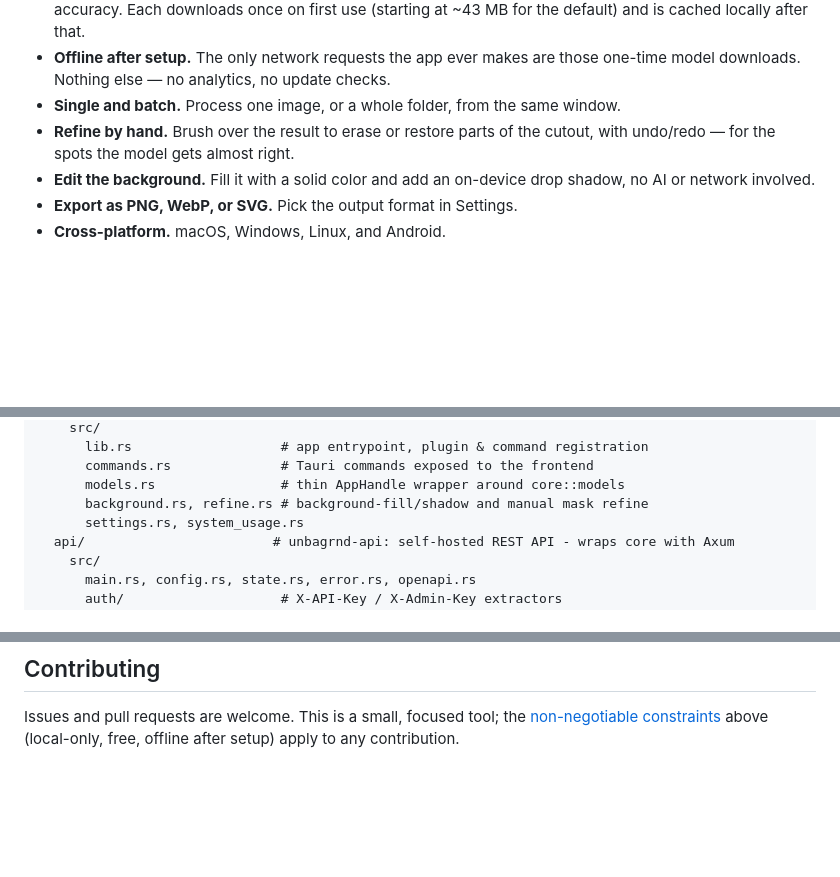
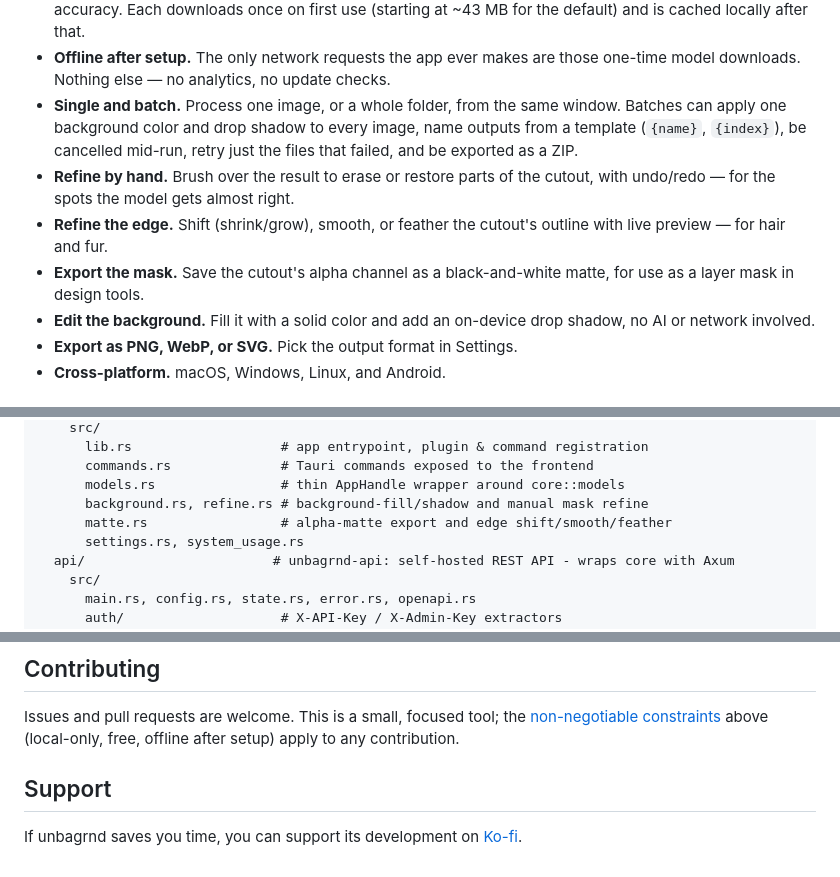
Before and after one commit to zidniryi/unbagrnd, a Markdown page: README.md, 3 parts joined by grey strips. Rendered like a GitHub page; blank space fills up the shorter version.

Commit message:
feat: alpha mask export, edge refinement, and richer batch mode (v0.5.0)

```diff
--- a/README.md
+++ b/README.md
@@ -33,9 +33,15 @@ internet access required after a one-time setup step.
   those one-time model downloads. Nothing else — no analytics, no update
   checks.
 - **Single and batch.** Process one image, or a whole folder, from the same
-  window.
+  window. Batches can apply one background color and drop shadow to every
+  image, name outputs from a template (`{name}`, `{index}`), be cancelled
+  mid-run, retry just the files that failed, and be exported as a ZIP.
 - **Refine by hand.** Brush over the result to erase or restore parts of the
   cutout, with undo/redo — for the spots the model gets almost right.
+- **Refine the edge.** Shift (shrink/grow), smooth, or feather the cutout's
+  outline with live preview — for hair and fur.
+- **Export the mask.** Save the cutout's alpha channel as a black-and-white
+  matte, for use as a layer mask in design tools.
 - **Edit the background.** Fill it with a solid color and add an on-device
   drop shadow, no AI or network involved.
 - **Export as PNG, WebP, or SVG.** Pick the output format in Settings.
@@ -437,6 +451,7 @@ unbagrnd/
       commands.rs              # Tauri commands exposed to the frontend
       models.rs                # thin AppHandle wrapper around core::models
       background.rs, refine.rs # background-fill/shadow and manual mask refine
+      matte.rs                 # alpha-matte export and edge shift/smooth/feather
       settings.rs, system_usage.rs
   api/                        # unbagrnd-api: self-hosted REST API - wraps core with Axum
     src/
@@ -464,3 +479,8 @@ release assets — see [How it works](#how-it-works) above.
 Issues and pull requests are welcome. This is a small, focused tool; the
 [non-negotiable constraints](#unbagrnd) above (local-only, free, offline
 after setup) apply to any contribution.
+
+## Support
+
+If unbagrnd saves you time, you can support its development on
+[Ko-fi](https://ko-fi.com/zidniryi).
```
Also changed, not shown: other parts of README.md (+8 -0 lines), docs/screenshot-batch-options.png (added), docs/screenshot-batch-results.png (added), docs/screenshot-edge.png (added), docs/screenshot-mask.png (added), 14 other files.
